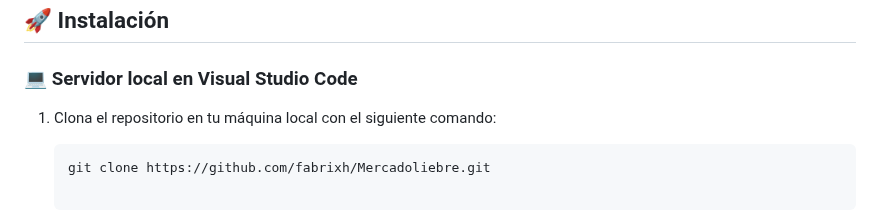
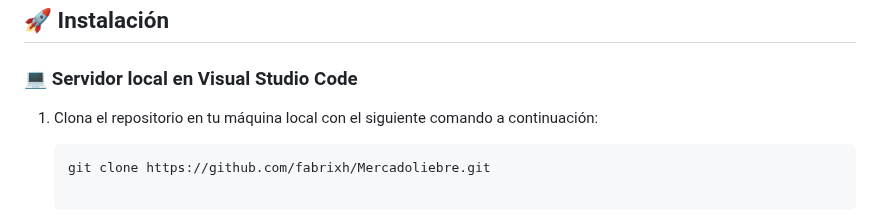
Before and after one commit to fabrixh/Mercadoliebre, a Markdown page: README.md, the part around the change. Rendered like a GitHub page.

````diff
--- a/README.md
+++ b/README.md
@@ -86,7 +86,7 @@ El proyecto está organizado de la siguiente manera:
 
 ### 💻 Servidor local en Visual Studio Code
 
-1. Clona el repositorio en tu máquina local con el siguiente comando:
+1. Clona el repositorio en tu máquina local con el siguiente comando a continuación:
 
    ```bash
    git clone https://github.com/fabrixh/Mercadoliebre.git
````
